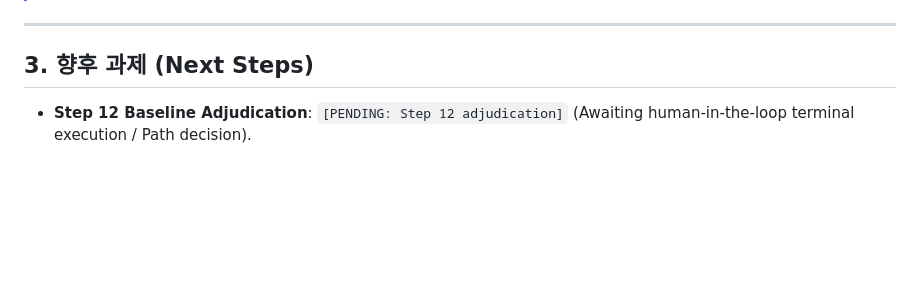
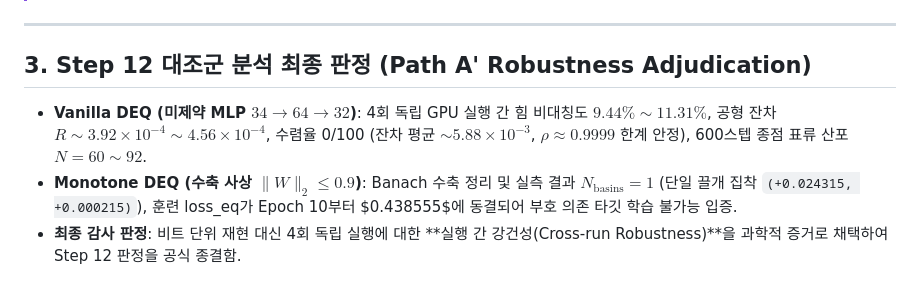
Before and after one commit to heosanghun/EquiPhase, a Markdown page: FREEZE_PAPER2.md, the part around the change. Drawn GitHub-style; blank space fills up the shorter version.

Commit message:
docs(paper2): finalize Step 12 adjudication via Path A' cross-run robustness range table

```diff
--- a/FREEZE_PAPER2.md
+++ b/FREEZE_PAPER2.md
@@ -43,6 +43,8 @@
 
 ---
 
-## 3. 향후 과제 (Next Steps)
+## 3. Step 12 대조군 분석 최종 판정 (Path A' Robustness Adjudication)
 
-- **Step 12 Baseline Adjudication**: `[PENDING: Step 12 adjudication]` (Awaiting human-in-the-loop terminal execution / Path decision).
+- **Vanilla DEQ (미제약 MLP $34 \rightarrow 64 \rightarrow 32$)**: 4회 독립 GPU 실행 간 힘 비대칭도 $9.44\% \sim 11.31\%$, 공형 잔차 $R \sim 3.92 \times 10^{-4} \sim 4.56 \times 10^{-4}$, 수렴율 0/100 (잔차 평균 $\sim 5.88 \times 10^{-3}$, $\rho \approx 0.9999$ 한계 안정), 600스텝 종점 표류 산포 $N = 60 \sim 92$.
+- **Monotone DEQ (수축 사상 $\|W\|_2 \le 0.9$)**: Banach 수축 정리 및 실측 결과 $N_{\text{basins}} = 1$ (단일 끌개 집착 `(+0.024315, +0.000215)`), 훈련 loss_eq가 Epoch 10부터 $0.438555$에 동결되어 부호 의존 타깃 학습 불가능 입증.
+- **최종 감사 판정**: 비트 단위 재현 대신 4회 독립 실행에 대한 **실행 간 강건성(Cross-run Robustness)**을 과학적 증거로 채택하여 Step 12 판정을 공식 종결함.
```
